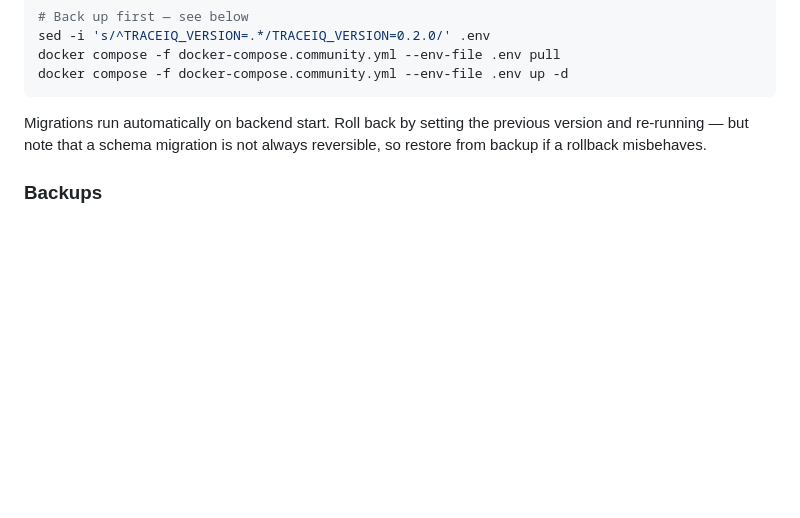
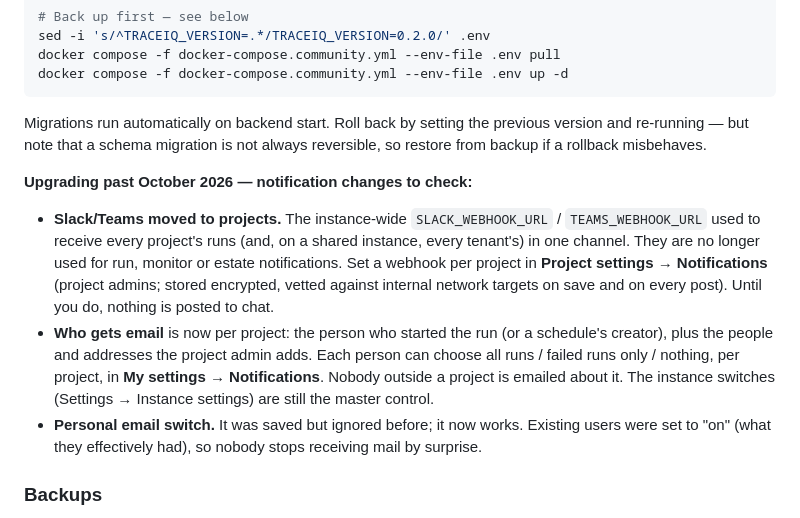
Before and after one commit to raja-9679/TraceIQ, a Markdown page: SELF_HOSTING.md, the part around the change. GitHub-like rendering; blank space fills up the shorter version.

Commit message:
docs: notification upgrade notes; settings follow-ups parked [skip ci]

```diff
--- a/SELF_HOSTING.md
+++ b/SELF_HOSTING.md
@@ -345,6 +345,25 @@ Migrations run automatically on backend start. Roll back by setting the previous
 version and re-running — but note that a schema migration is not always
 reversible, so restore from backup if a rollback misbehaves.
 
+**Upgrading past October 2026 — notification changes to check:**
+
+- **Slack/Teams moved to projects.** The instance-wide `SLACK_WEBHOOK_URL` /
+  `TEAMS_WEBHOOK_URL` used to receive every project's runs (and, on a shared
+  instance, every tenant's) in one channel. They are no longer used for run,
+  monitor or estate notifications. Set a webhook per project in **Project
+  settings → Notifications** (project admins; stored encrypted, vetted against
+  internal network targets on save and on every post). Until you do, nothing
+  is posted to chat.
+- **Who gets email** is now per project: the person who started the run
+  (or a schedule's creator), plus the people and addresses the project admin
+  adds. Each person can choose all runs / failed runs only / nothing, per
+  project, in **My settings → Notifications**. Nobody outside a project is
+  emailed about it. The instance switches (Settings → Instance settings) are
+  still the master control.
+- **Personal email switch.** It was saved but ignored before; it now works.
+  Existing users were set to "on" (what they effectively had), so nobody
+  stops receiving mail by surprise.
+
 ### Backups
 
 Nothing is backed up for you. At minimum, snapshot the database and the
```
Also changed, not shown: SCOPE_NOTES.md (+13 -0 lines).
